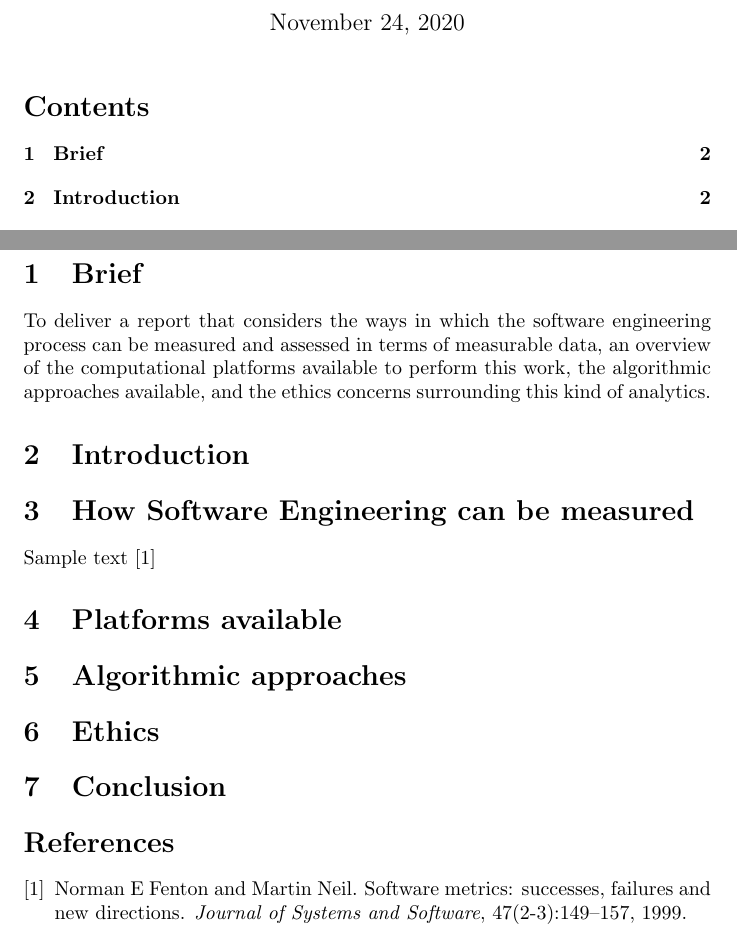
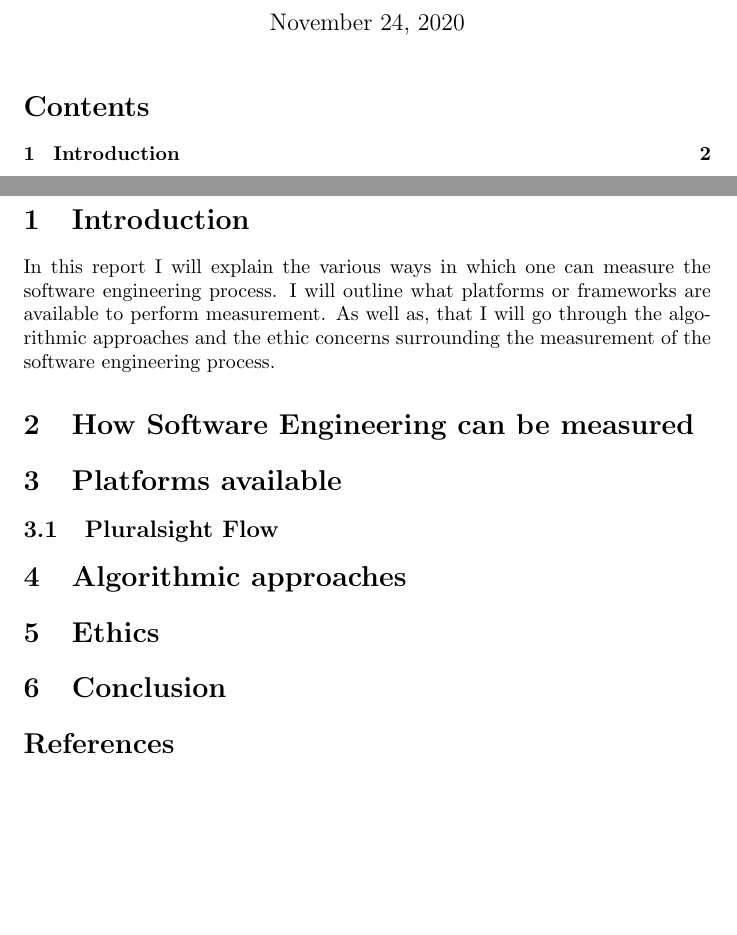
Before and after one commit to lexesjan/latex-measuring-software-engineering, a LaTeX document (measuring-software-engineering.tex): two parts of pages 1 and 2 of 2, joined at a grey line, cut so that both start at the same text, the shorter picture padded with empty space. Compiled offline with pdfLaTeX.

Commit message:
Change brief for an introduction

```diff
--- a/measuring-software-engineering.tex
+++ b/measuring-software-engineering.tex
@@ -1,4 +1,6 @@
 \documentclass{article}
+
+\usepackage{url}
 
 \title{Measuring Software Engineering}
 \author{Lexes Jan Mantiquilla}
@@ -10,17 +12,17 @@
 \tableofcontents
 \newpage
 
-\section{Brief}
-To deliver a report that considers the ways in which the software engineering
-process can be measured and assessed in terms of measurable data, an overview
-of the computational platforms available to perform this work, the algorithmic
-approaches available, and the ethics concerns surrounding this kind of
-analytics.
+\section{Introduction}
+In this report I will explain the various ways in which one can measure the
+software engineering process. I will outline what platforms or frameworks are
+available to perform measurement. As well as, that I will go through the
+algorithmic approaches and the ethic concerns surrounding the measurement of
+the software engineering process.
 
-\section{Introduction}
 \section{How Software Engineering can be measured}
-Sample text~\cite{fenton1999software}
 \section{Platforms available}
+\subsection{Pluralsight Flow}
+
 \section{Algorithmic approaches}
 \section{Ethics}
 \section{Conclusion}
```
Also changed, not shown: bibliography.bib (+7 -0 lines).
